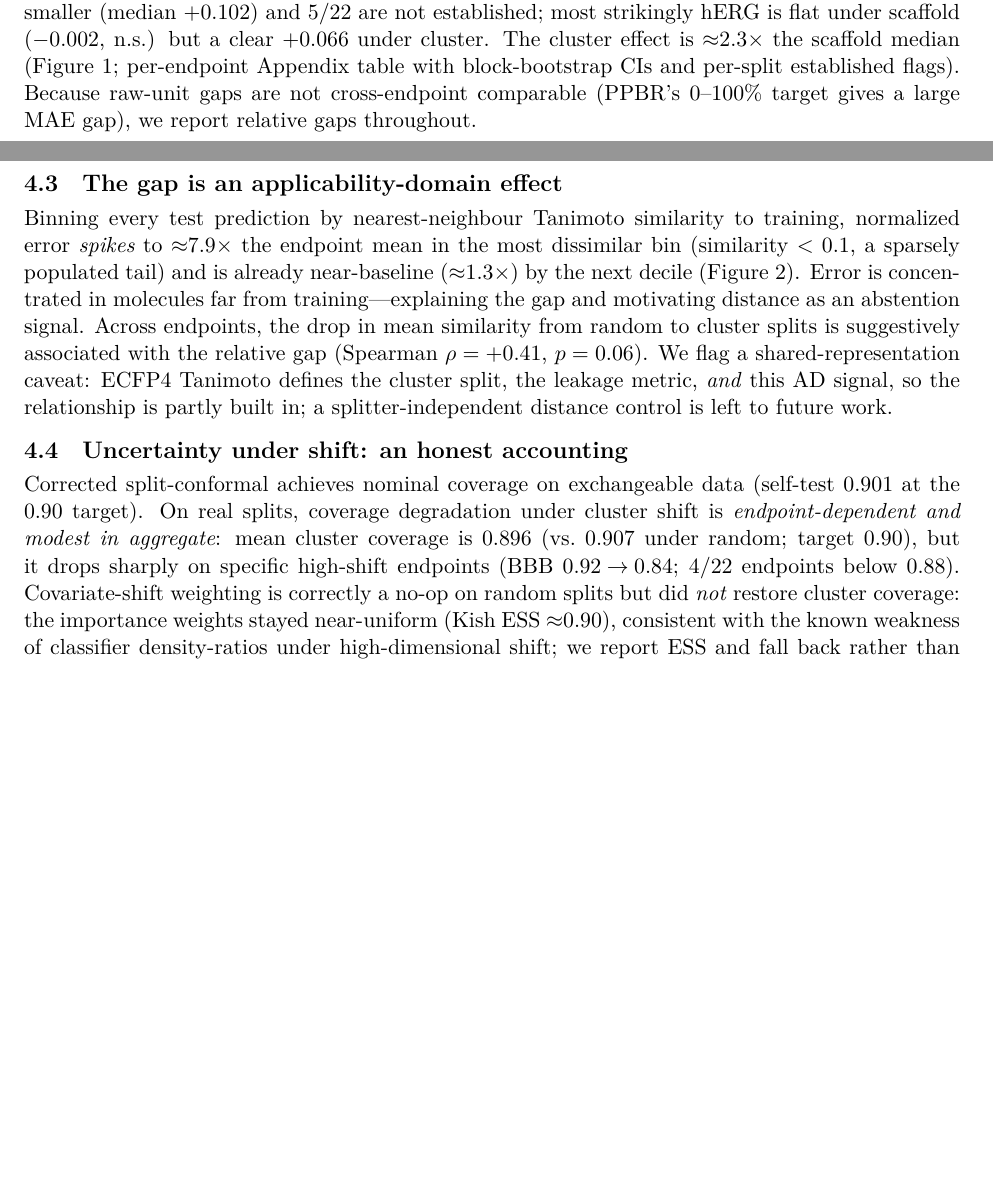
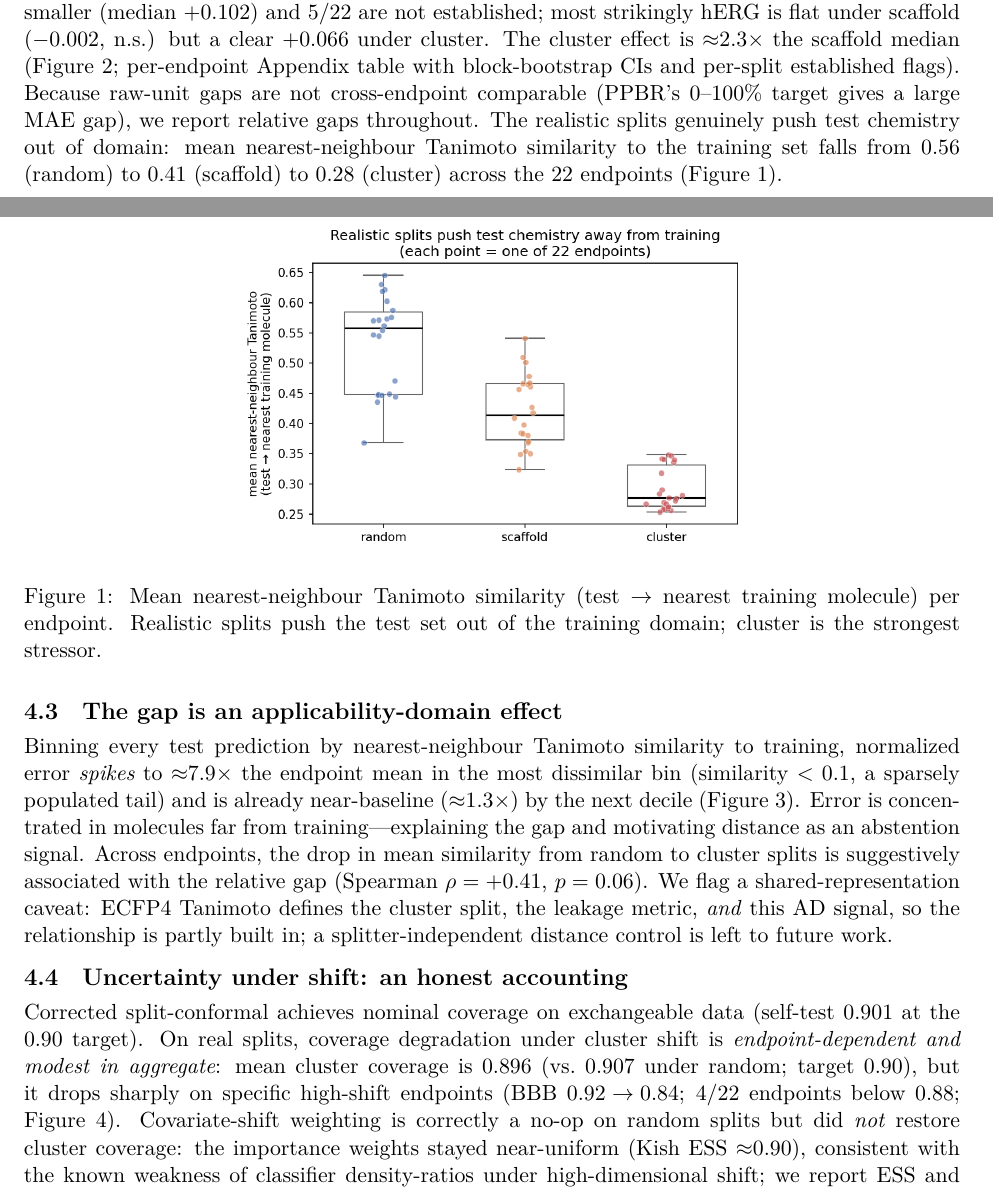
Before and after one commit to real1900/honest-admet, a LaTeX paper (paper/honest_admet.tex, which reads paper/_body.tex): two parts of pages 3 and 4 of 9 before the commit and two parts of pages 3 and 4 of 10 after it, joined at a grey line, cut so that both start at the same text, the shorter picture padded with empty space. The pictures show the PDF file paper/honest_admet.pdf that the author committed with the source.

Commit message:
Paper: add leakage-gradient (Fig 1) and conformal-coverage (Fig 4) figures; regenerate PDFs
fig5/fig6 promoted into the manuscript: the leakage gradient visualizes the premise in 4.2, and
the per-endpoint coverage distribution closes a reviewer request in 4.4. Both arXiv and ML4H PDFs
regenerated; ML4H main content stays within the 8-page limit (refs/appendix excluded).

```diff
--- a/paper/_body.tex
+++ b/paper/_body.tex
@@ -129,7 +129,17 @@ strikingly hERG is flat under scaffold ($-0.002$, n.s.) but a clear $+0.066$ und
 cluster effect is $\approx$2.3$\times$ the scaffold median (Figure~\ref{fig:atlas}; per-endpoint
 Appendix table with block-bootstrap CIs and per-split established flags). Because raw-unit gaps are
 not cross-endpoint comparable (PPBR's 0--100\% target gives a large MAE gap), we report relative gaps
-throughout.
+throughout. The realistic splits genuinely push test chemistry out of domain: mean nearest-neighbour
+Tanimoto similarity to the training set falls from $0.56$ (random) to $0.41$ (scaffold) to $0.28$
+(cluster) across the 22 endpoints (Figure~\ref{fig:leak}).
+
+\begin{figure}[t]\centering
+\includegraphics[width=0.55\linewidth]{fig5_leakage_gradient.png}
+\caption{Mean nearest-neighbour Tanimoto similarity (test $\to$ nearest training molecule) per
+endpoint. Realistic splits push the test set out of the training domain; cluster is the strongest
+stressor.}
+\label{fig:leak}
+\end{figure}
 
 \begin{figure}[t]\centering
 \includegraphics[width=0.62\linewidth]{fig1_atlas.png}
@@ -164,3 +174,5 @@ drops sharply on specific high-shift endpoints (BBB $0.92\!\rightarrow\!0.84$; 4
 cluster coverage: the importance weights stayed near-uniform (Kish ESS $\approx$0.90), consistent with
 the known weakness of classifier density-ratios under high-dimensional shift; we report ESS and fall
 back rather than over-claim.
+
+\begin{figure}[t]\centering
```
Also changed, not shown: paper/honest_admet.pdf, paper/honest_admet_ml4h.pdf, paper/_body.tex (8 more changed lines).
